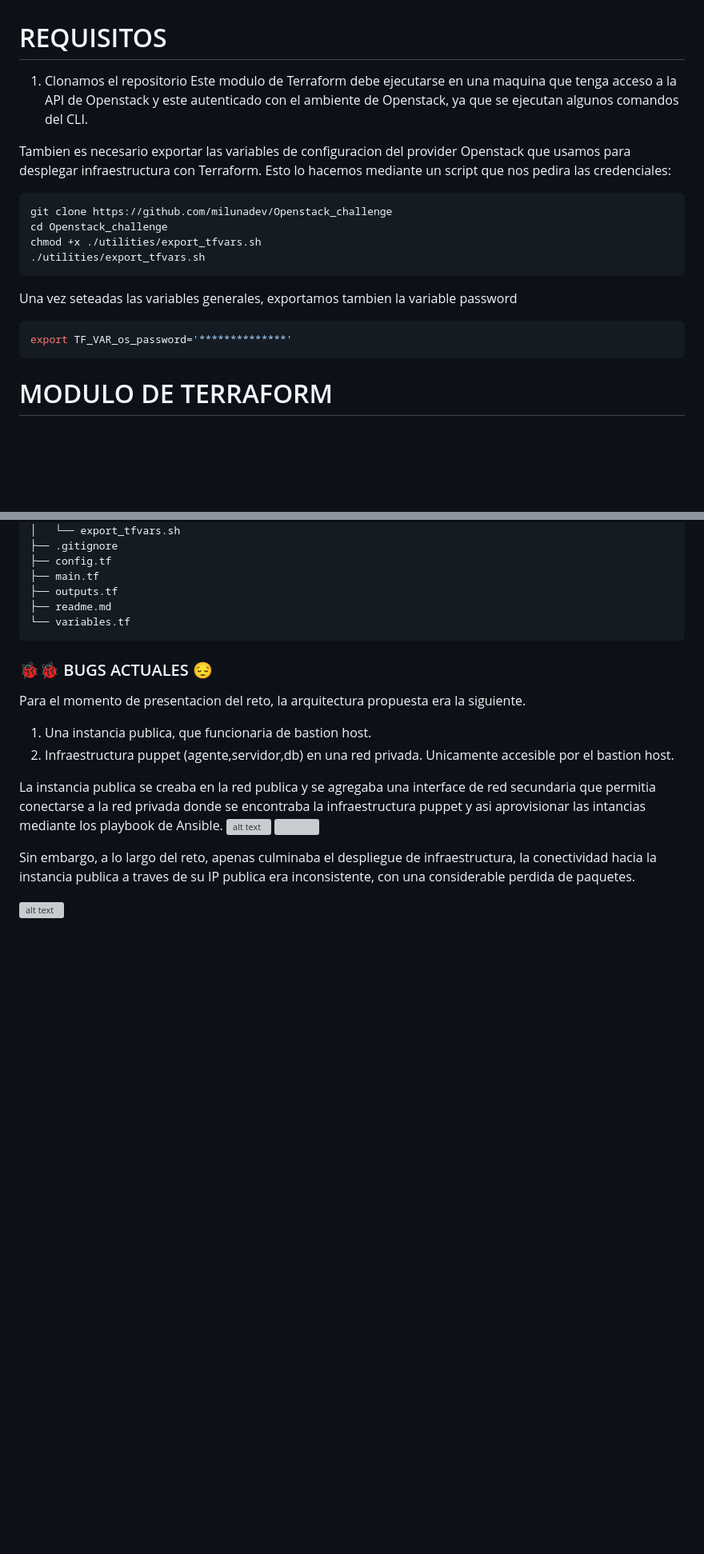
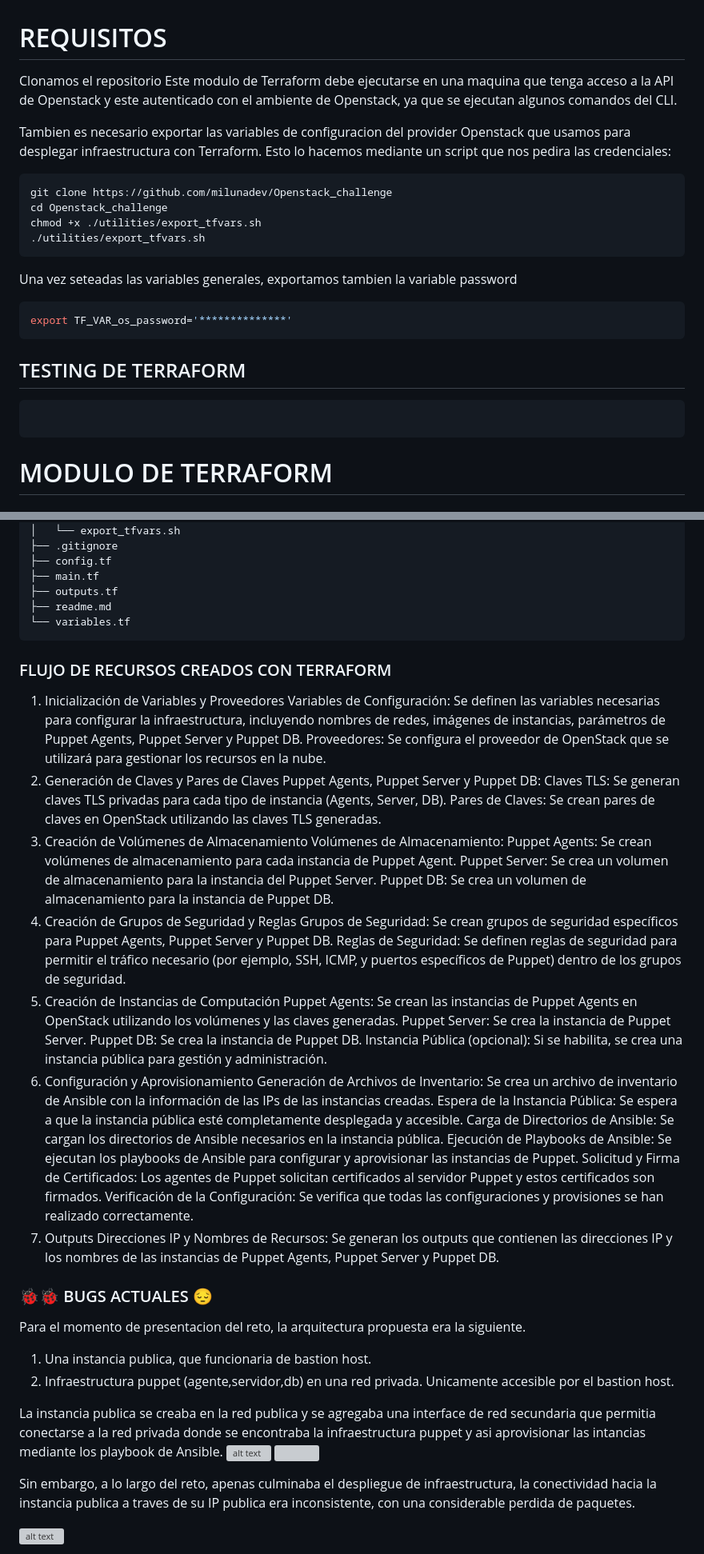
Before and after one commit to milunadev/Openstack_challenge, a Markdown page: readme.md, 2 parts joined by grey strips. Shown: that part at 80% size. Drawn GitHub-style; blank space fills up the shorter version; grey boxes are pictures that could not be loaded.

````diff
--- a/readme.md
+++ b/readme.md
@@ -1,6 +1,6 @@
 
 # REQUISITOS
-1. Clonamos el repositorio
+Clonamos el repositorio
 Este modulo de Terraform debe ejecutarse en una maquina que tenga acceso a la API de Openstack y este autenticado con el ambiente de Openstack, ya que se ejecutan algunos comandos del CLI.
 
 Tambien es necesario exportar las variables de configuracion del provider Openstack que usamos para desplegar infraestructura con Terraform.
@@ -14,6 +14,11 @@ chmod +x ./utilities/export_tfvars.sh
 Una vez seteadas las variables generales, exportamos tambien la variable password
 ```bash
 export TF_VAR_os_password='**************'
+```
+
+## TESTING DE TERRAFORM
+```bash
+
 ```
 
 # MODULO DE TERRAFORM
@@ -202,6 +207,50 @@ openstack-reto
 └── variables.tf
 ```
 
+### FLUJO DE RECURSOS CREADOS CON TERRAFORM
+1. Inicialización de Variables y Proveedores
+Variables de Configuración: Se definen las variables necesarias para configurar la infraestructura, incluyendo nombres de redes, imágenes de instancias, parámetros de Puppet Agents, Puppet Server y Puppet DB.
+Proveedores: Se configura el proveedor de OpenStack que se utilizará para gestionar los recursos en la nube.
+2. Generación de Claves y Pares de Claves
+Puppet Agents, Puppet Server y Puppet DB:
+Claves TLS: Se generan claves TLS privadas para cada tipo de instancia (Agents, Server, DB).
+Pares de Claves: Se crean pares de claves en OpenStack utilizando las claves TLS generadas.
+3. Creación de Volúmenes de Almacenamiento
+Volúmenes de Almacenamiento:
+Puppet Agents: Se crean volúmenes de almacenamiento para cada instancia de Puppet Agent.
+Puppet Server: Se crea un volumen de almacenamiento para la instancia del Puppet Server.
+Puppet DB: Se crea un volumen de almacenamiento para la instancia de Puppet DB.
+4. Creación de Grupos de Seguridad y Reglas
+Grupos de Seguridad:
+Se crean grupos de seguridad específicos para Puppet Agents, Puppet Server y Puppet DB.
+Reglas de Seguridad:
+Se definen reglas de seguridad para permitir el tráfico necesario (por ejemplo, SSH, ICMP, y puertos específicos de Puppet) dentro de los grupos de seguridad.
+5. Creación de Instancias de Computación
+Puppet Agents:
+Se crean las instancias de Puppet Agents en OpenStack utilizando los volúmenes y las claves generadas.
+Puppet Server:
+Se crea la instancia de Puppet Server.
+Puppet DB:
+Se crea la instancia de Puppet DB.
+Instancia Pública (opcional):
+Si se habilita, se crea una instancia pública para gestión y administración.
+6. Configuración y Aprovisionamiento
+Generación de Archivos de Inventario:
+Se crea un archivo de inventario de Ansible con la información de las IPs de las instancias creadas.
+Espera de la Instancia Pública:
+Se espera a que la instancia pública esté completamente desplegada y accesible.
+Carga de Directorios de Ansible:
+Se cargan los directorios de Ansible necesarios en la instancia pública.
+Ejecución de Playbooks de Ansible:
+Se ejecutan los playbooks de Ansible para configurar y aprovisionar las instancias de Puppet.
+Solicitud y Firma de Certificados:
+Los agentes de Puppet solicitan certificados al servidor Puppet y estos certificados son firmados.
+Verificación de la Configuración:
+Se verifica que todas las configuraciones y provisiones se han realizado correctamente.
+7. Outputs
+Direcciones IP y Nombres de Recursos:
+Se generan los outputs que contienen las direcciones IP y los nombres de las instancias de Puppet Agents, Puppet Server y Puppet DB.
+
 
 ### 🐞🐞 BUGS ACTUALES 😔
 Para el momento de presentacion del reto, la arquitectura propuesta era la siguiente.
````
Also changed, not shown: other parts of readme.md (+0 -1 lines).
